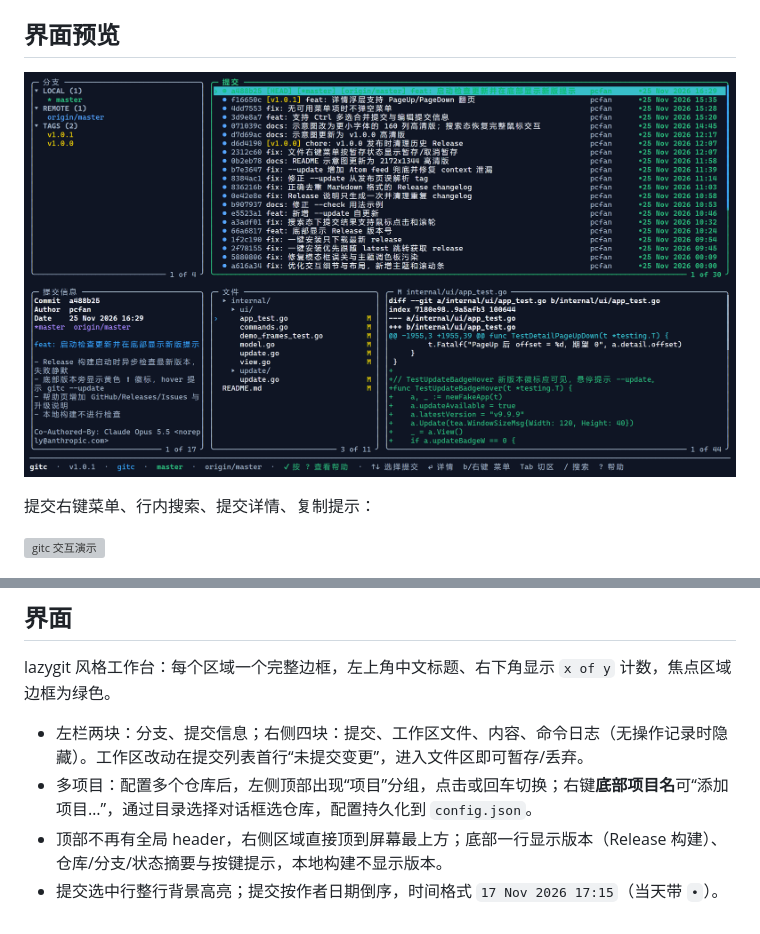
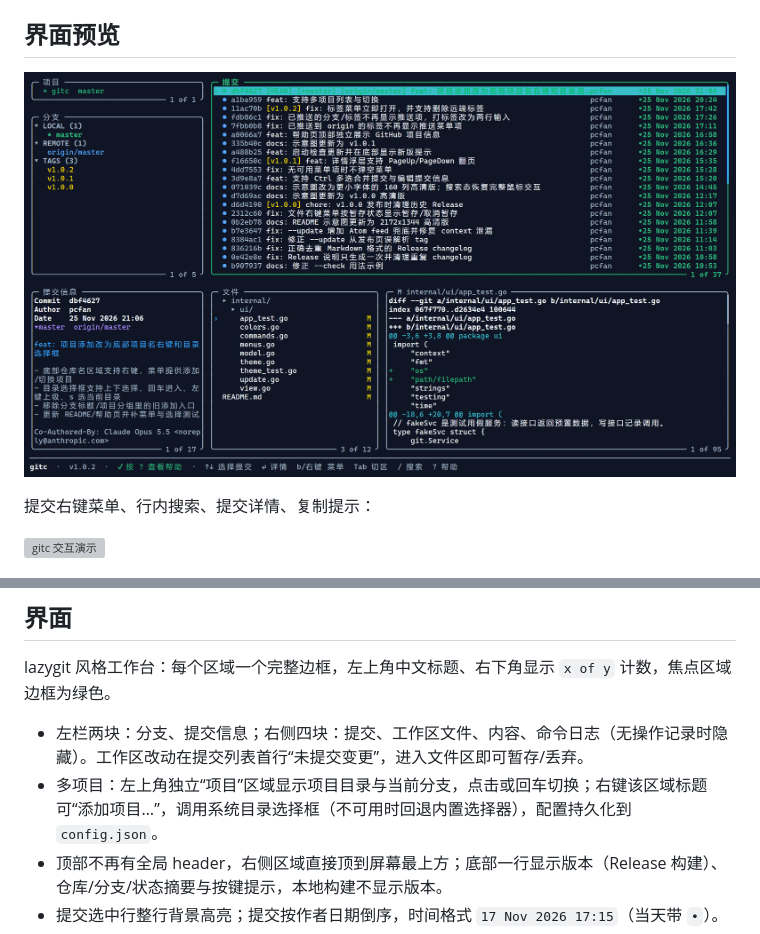
Before and after one commit to ssk-wh/gitc, a Markdown page: README.md, 2 parts joined by grey strips. Rendered like a GitHub page; pictures changed too: docs/images/gitc-main.png; grey boxes are pictures that could not be loaded.

```diff
--- a/README.md
+++ b/README.md
@@ -63,7 +63,7 @@ gitc --version
 lazygit 风格工作台：每个区域一个完整边框，左上角中文标题、右下角显示 `x of y` 计数，焦点区域边框为绿色。
 
 - 左栏两块：分支、提交信息；右侧四块：提交、工作区文件、内容、命令日志（无操作记录时隐藏）。工作区改动在提交列表首行“未提交变更”，进入文件区即可暂存/丢弃。
-- 多项目：配置多个仓库后，左侧顶部出现“项目”分组，点击或回车切换；右键**底部项目名**可“添加项目…”，通过目录选择对话框选仓库，配置持久化到 `config.json`。
+- 多项目：左上角独立“项目”区域显示项目目录与当前分支，点击或回车切换；右键该区域标题可“添加项目…”，调用系统目录选择框（不可用时回退内置选择器），配置持久化到 `config.json`。
 - 顶部不再有全局 header，右侧区域直接顶到屏幕最上方；底部一行显示版本（Release 构建）、仓库/分支/状态摘要与按键提示，本地构建不显示版本。
 - 提交选中行整行背景高亮；提交按作者日期倒序，时间格式 `17 Nov 2026 17:15`（当天带 `•`）。
 - 提交信息头部固定为 `Commit / Author / Date` 两列对齐，下面显示引用、标题与正文。
```
Also changed, not shown: 15 other files.
